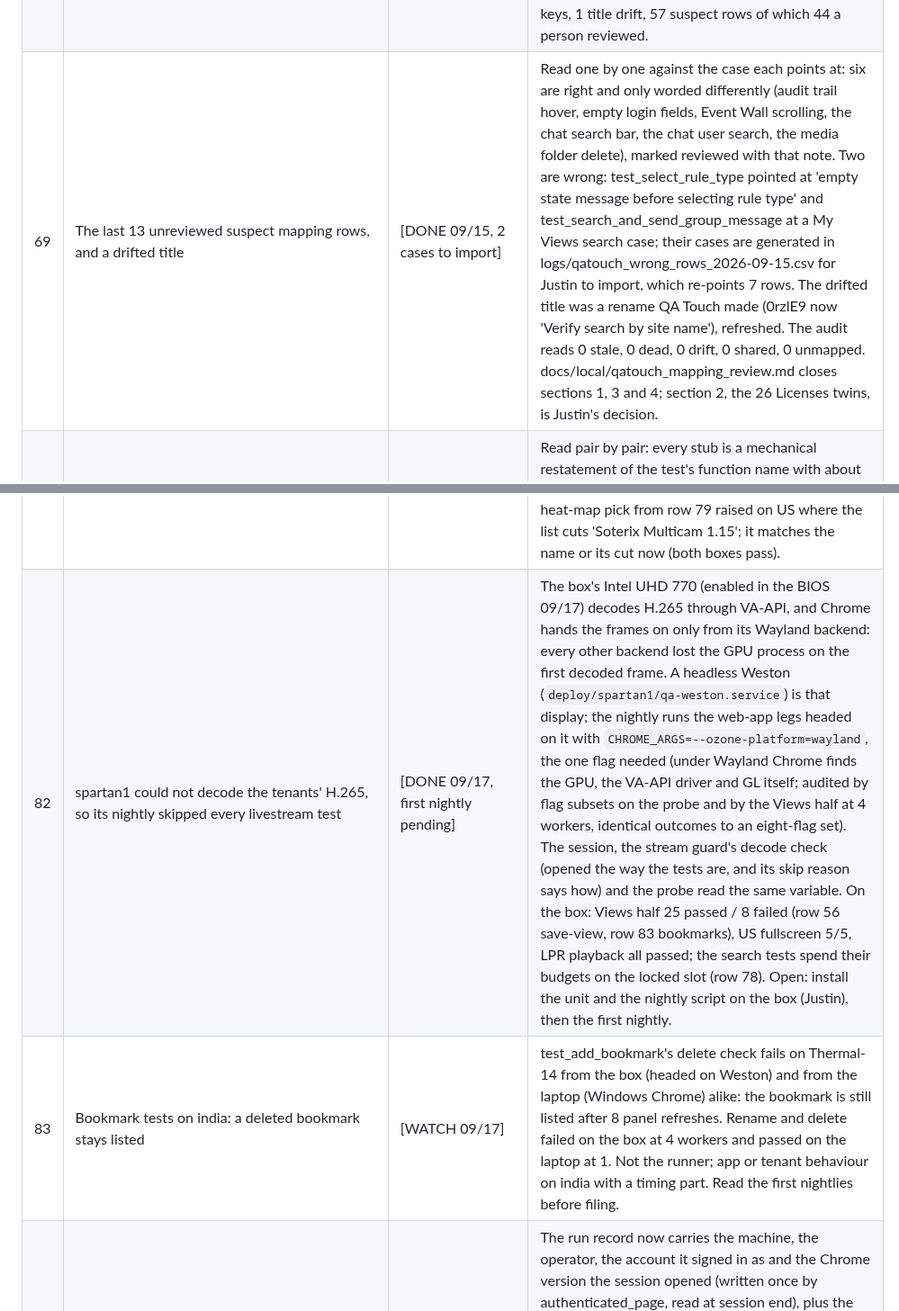
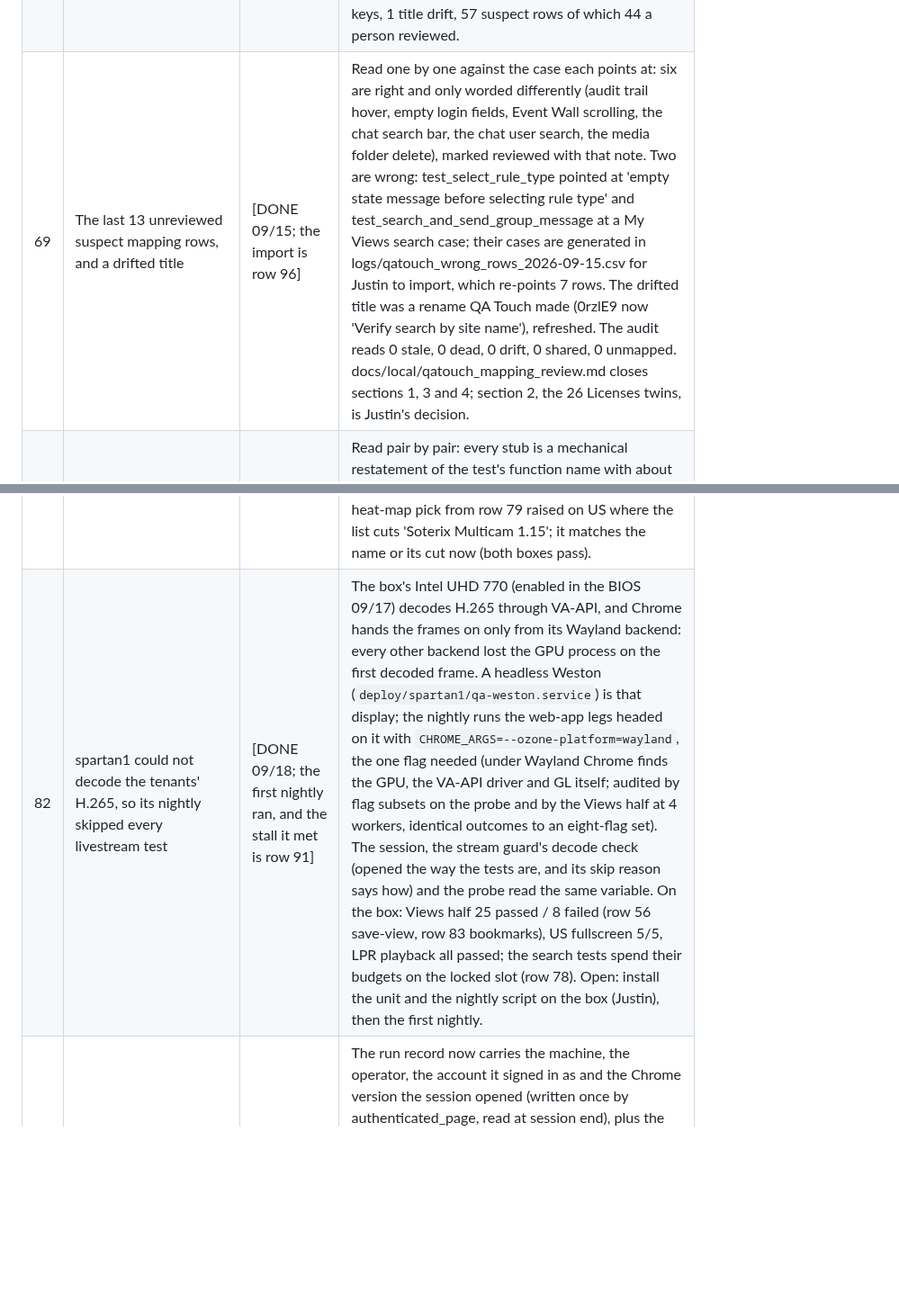
Before and after one commit to JustVar/Soterix-WebApp-QA, a Markdown page: docs/TEST_REPAIRS.md, 2 parts joined by grey strips. Shown at 90% size. Drawn GitHub-style; blank space fills up the shorter version.

```diff
--- a/docs/TEST_REPAIRS.md
+++ b/docs/TEST_REPAIRS.md
@@ -72,6 +131,6 @@ section below with its number.
 | 66 | The 54 LPR cases are in QA Touch and mapped; 52 of them were imported twice | [DONE 09/14] | The import failed all 54 rows at first on a tag the project had never seen (the endpoint's own 'label' error; nothing created), then imported with a label the project has: two one-row probes, then the 52-row remainder. That remainder was run twice, once by Justin and once by the assistant on the pasted commands, seconds apart, so 52 duplicate cases exist: TR3812 to TR3863 (created 09/14 20:07:15, keys in logs/lpr_duplicates_2026-09-14.json). The mapping points at the first copies, TR3760 to TR3811 and the two probes. The 52 were retitled 'DELETE DUPLICATE - ...' over the public update endpoint and Justin archived them in the QA Touch UI the same evening; the API lists 3224 cases, none of them, and 54 LPR cases with a reference. Generator: tags are 'regression' only and a skipped test says so in its description; docs/QA_TOUCH_INTEGRATION.md records the label rule. |
 | 67 | 52 mapping rows pointed at the nearest case the audit could find, not the test's own | [DONE 09/14] | The 29 tests without tester steps got Steps docstrings matched to their code (d52e68c); the generator wrote 51 cases for the 52 unreviewed suspect rows (one parametrized test, two rows); Justin imported them with the regression tag and the after-import replaced the 52 rows by reference. Left from the audit: 44 suspect rows a person reviewed stand; the 26 Licenses twins are a policy call; the audit reads the NexaiQ-Core snapshot only and calls the 19 Camera 2 Cloud rows dead (row 68). |
 | 68 | The mapping audit read one project's snapshot and called every Camera 2 Cloud row dead | [DONE 09/14] | tools/qatouch_mapping_audit.py reads each test root's own project now (tests/c2c -> 60W5, the rest -> NexaiQ-Core), tags each case with its project, offers a test candidates from its own project only, and names both snapshot files in its header; five pins in tests/tools/test_qatouch_mapping_audit.py. With a fresh NexaiQ-Core snapshot (09/14, +105 cases for the day) the audit reads: 465 rows, 0 dead keys, 1 title drift, 57 suspect rows of which 44 a person reviewed. |
-| 69 | The last 13 unreviewed suspect mapping rows, and a drifted title | [DONE 09/15, 2 cases to import] | Read one by one against the case each points at: six are right and only worded differently (audit trail hover, empty login fields, Event Wall scrolling, the chat search bar, the chat user search, the media folder delete), marked reviewed with that note. Two are wrong: test_select_rule_type pointed at 'empty state message before selecting rule type' and test_search_and_send_group_message at a My Views search case; their cases are generated in logs/qatouch_wrong_rows_2026-09-15.csv for Justin to import, which re-points 7 rows. The drifted title was a rename QA Touch made (0rzlE9 now 'Verify search by site name'), refreshed. The audit reads 0 stale, 0 dead, 0 drift, 0 shared, 0 unmapped. docs/local/qatouch_mapping_review.md closes sections 1, 3 and 4; section 2, the 26 Licenses twins, is Justin's decision. |
+| 69 | The last 13 unreviewed suspect mapping rows, and a drifted title | [DONE 09/15; the import is row 96] | Read one by one against the case each points at: six are right and only worded differently (audit trail hover, empty login fields, Event Wall scrolling, the chat search bar, the chat user search, the media folder delete), marked reviewed with that note. Two are wrong: test_select_rule_type pointed at 'empty state message before selecting rule type' and test_search_and_send_group_message at a My Views search case; their cases are generated in logs/qatouch_wrong_rows_2026-09-15.csv for Justin to import, which re-points 7 rows. The drifted title was a rename QA Touch made (0rzlE9 now 'Verify search by site name'), refreshed. The audit reads 0 stale, 0 dead, 0 drift, 0 shared, 0 unmapped. docs/local/qatouch_mapping_review.md closes sections 1, 3 and 4; section 2, the 26 Licenses twins, is Justin's decision. |
 | 70 | The 26 Licenses rows pointed at an automation stub while a stepped twin of each case existed | [DONE 09/15] | Read pair by pair: every stub is a mechanical restatement of the test's function name with about 480 characters of steps, every twin carries the tester title and about 1520, and the behaviour is the same. The rows point at the twins now, marked reviewed. The 26 stubs were retitled 'ARCHIVE STUB - ...' over the public update endpoint and Justin archived them the same day (TR2970 to TR3009); the API lists 3277 cases, none of them, and the 26 twins the rows now use are all live. |
 | 71 | The mapping sweep: 113 rows nobody had confirmed one by one | [DONE 09/15] | Each row read against the case it points at. 82 rows over 77 test functions carry the right case, marked reviewed with that note. 26 test functions point at a case that says something else or less than the test proves (a map-configuration refresh for a camera group create, a Reset Search case for a role filter, an Insights widget case for a tab rename, a pin case for a play-result test, the wizard case naming one rule type of six); 14 of them had no tester steps, which is why nothing better could be generated before. Their docstrings carry steps now; Justin imported the 26 cases and the after-import replaced 31 rows. The mapping has no unreviewed row left: the audit reads 465 rows, 0 stale, 0 dead, 0 drift, 0 shared, 0 unmapped, and 44 suspect rows all reviewed. |
@@ -85,8 +142,7 @@ section below with its number.
 | 79 | Insights: the Heat map widget was built against the wrong camera on Videonetics | [DONE 09/16] | In isolation 19 of 20 widget params pass on Videonetics (the earlier Pie_Event and widget_report/view misses were load and flake, cleared once events populate). The one real bug: the Heat map needs a single camera and create_widget picked 'the first row', which on Videonetics is an offline emulator camera ('18_08_2026 98 Camera') the app will not select, so the widget was built against no camera. Now it picks the configured camera (test_camera_name, Thermal-14), raising if the list does not offer it, and falls back to the first selectable row when no camera is set. A probe showed the row applies camera-selected about 0.5 s after the click once the list settles, so a single click fired too early was the residual Heat_Person miss; the click retries. Both Heat params pass on india. |
 | 80 | The rules wizard device tree showed Newtown, not the configured Videonetics site | [DONE 09/16] | After the move to Videonetics the nine rules tests failed 'Thermal-14 is not in the wizard device tree'. Not a licence: the channel licence and a Line Crossing rule are on Thermal-14 (Justin, 09/16). Probed live: the wizard's Select Devices step has a site dropdown defaulting to Newtown (the account's first site), and the camera tiles follow it, so the test read Newtown's cameras. _check_wizard_camera now selects the configured site (test_site_name) in that dropdown first, raising with the offered sites if it is not licensed there. Second: a camera that already holds a rule of the type being created drops out of the wizard, so Thermal-14 is absent from the Line Crossing list (it has the 'Office Crossing' rule); the pick now takes the configured camera when offered, else a sibling lens (same name stem, the other Thermal-* lenses of the one lab device), else any offered camera, printing which. The rule's device is immaterial to what these tests check. All nine pass; 17 passed 1 skipped on india and US (the skip is the read-only edit drawer, register row 47). |
 | 81 | The 09/17 india leg hit the four-hour run cap: three of four workers died on the LPR playback tests | [DONE 09/17] | First nightly on Videonetics. The stream guard measured Thermal-14 online (58 frames) but read its codec from the channel parameters as codecType 2, a value its map did not know (main gate was 8, mapped to H.265), so the decode check gave no verdict and the guard let the livestream tests run - on Newtown the offline camera had skipped them. Linux Chrome cannot decode the H.265 tile, the LPR playback tests hung the driver on the after-test screenshot, the row 48 watchdog ended three workers ('node down: Not properly terminated'), and the last worker crawled to the cap; the india leg has no summary (partial evidence kept), and the US leg ran at 13:00. The socket's own init segment showed hvc1 for both cameras. Fix: the guard now reads the codec from the socket's init segment (codec_from_frames) and keeps the parameter map only as a fallback (2 added as H.265); and 'no decode verdict' with frames is a SKIP naming what could not be confirmed, never a run. 15 pins. Verified: the box's own measurement of Thermal-14 now resolves to H.265, which spartan1's Chrome answers false, so the livestream tests skip there as they did on Newtown. Also from the same read: the heat-map pick from row 79 raised on US where the list cuts 'Soterix Multicam 1.15'; it matches the name or its cut now (both boxes pass). |
-| 82 | spartan1 could not decode the tenants' H.265, so its nightly skipped every livestream test | [DONE 09/17, first nightly pending] | The box's Intel UHD 770 (enabled in the BIOS 09/17) decodes H.265 through VA-API, and Chrome hands the frames on only from its Wayland backend: every other backend lost the GPU process on the first decoded frame. A headless Weston (`deploy/spartan1/qa-weston.service`) is that display; the nightly runs the web-app legs headed on it with `CHROME_ARGS=--ozone-platform=wayland`, the one flag needed (under Wayland Chrome finds the GPU, the VA-API driver and GL itself; audited by flag subsets on the probe and by the Views half at 4 workers, identical outcomes to an eight-flag set). The session, the stream guard's decode check (opened the way the tests are, and its skip reason says how) and the probe read the same variable. On the box: Views half 25 passed / 8 failed (row 56 save-view, row 83 bookmarks), US fullscreen 5/5, LPR playback all passed; the search tests spend their budgets on the locked slot (row 78). Open: install the unit and the nightly script on the box (Justin), then the first nightly. |
-| 83 | Bookmark tests on india: a deleted bookmark stays listed | [WATCH 09/17] | test_add_bookmark's delete check fails on Thermal-14 from the box (headed on Weston) and from the laptop (Windows Chrome) alike: the bookmark is still listed after 8 panel refreshes. Rename and delete failed on the box at 4 workers and passed on the laptop at 1. Not the runner; app or tenant behaviour on india with a timing part. Read the first nightlies before filing. |
+| 82 | spartan1 could not decode the tenants' H.265, so its nightly skipped every livestream test | [DONE 09/18; the first nightly ran, and the stall it met is row 91] | The box's Intel UHD 770 (enabled in the BIOS 09/17) decodes H.265 through VA-API, and Chrome hands the frames on only from its Wayland backend: every other backend lost the GPU process on the first decoded frame. A headless Weston (`deploy/spartan1/qa-weston.service`) is that display; the nightly runs the web-app legs headed on it with `CHROME_ARGS=--ozone-platform=wayland`, the one flag needed (under Wayland Chrome finds the GPU, the VA-API driver and GL itself; audited by flag subsets on the probe and by the Views half at 4 workers, identical outcomes to an eight-flag set). The session, the stream guard's decode check (opened the way the tests are, and its skip reason says how) and the probe read the same variable. On the box: Views half 25 passed / 8 failed (row 56 save-view, row 83 bookmarks), US fullscreen 5/5, LPR playback all passed; the search tests spend their budgets on the locked slot (row 78). Open: install the unit and the nightly script on the box (Justin), then the first nightly. |
 | 84 | A laptop run and the box's nightly were indistinguishable in the archive, and no run said which Chrome ran it | [DONE 09/17, soterix-qa-shared v0.29.0] | The run record now carries the machine, the operator, the account it signed in as and the Chrome version the session opened (written once by authenticated_page, read at session end), plus the current stable from Google's version history. The index shows the machine beside the box and opens with a runners line naming each machine's Chrome and whether stable is newer (the box's runs from spartan1, laptops from their own names); the run page's provenance line gains Machine, Operator, Account and the version. Verified with a laptop run: Chrome 152.0.7977.83, stable 154.0.8037.44 flagged. |
 | 85 | Seventeen tests carried a hidden rerun: `flaky(reruns=N)`, and the bare `flaky` mark reruns too | [DONE 09/17] | pytest-rerunfailures honours its own `flaky` mark on ANY failure, once even with no `reruns=` (measured with a scratch test), while CONVENTIONS says only run.py --retry-streams reruns; the nightly's `R` outcomes were these. The label is now `intermittent` (17 sites, pytest.ini, docs); the convention checker refuses `@pytest.mark.flaky` in any form, pinned. |
 | 86 | Under -n the modules that write tenant state spread across workers, and the documented command undid the search grouping | [DONE 09/17] | `--dist loadgroup` schedules by mark only, so 20 modules that create, rename, delete or mute account state ran test by test on four workers with second-resolution names; and README, COMMAND_SHEET and PARALLEL_EXECUTION said `-n 4 --dist loadfile`, which overrides the ini and brings the search 400 back. Now: nine `account_*` groups on the 20 modules, names carry milliseconds, docs say `-n 4` alone, `conftest.pytest_configure` refuses any other --dist, and a pin fails when a module that writes state lands without a group. |
```
Also changed, not shown: other parts of docs/TEST_REPAIRS.md (+96 -49 lines).
